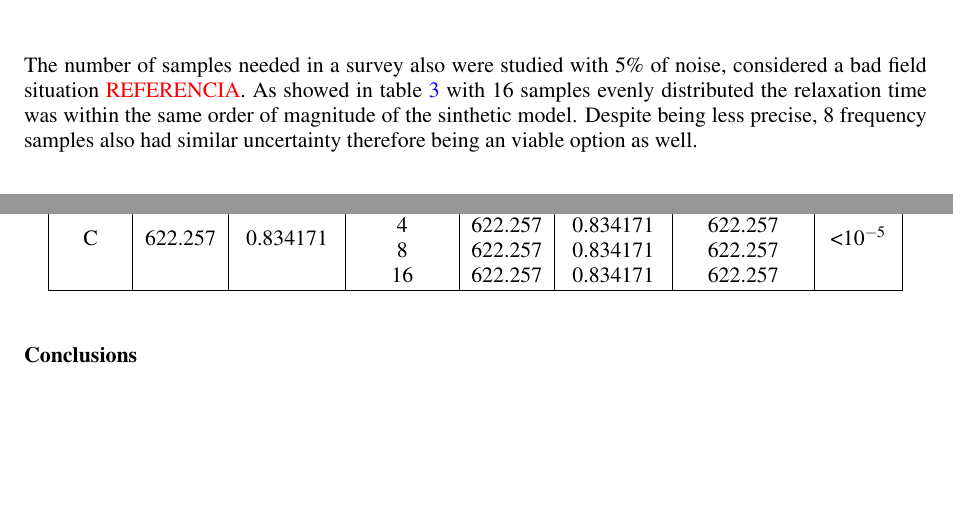
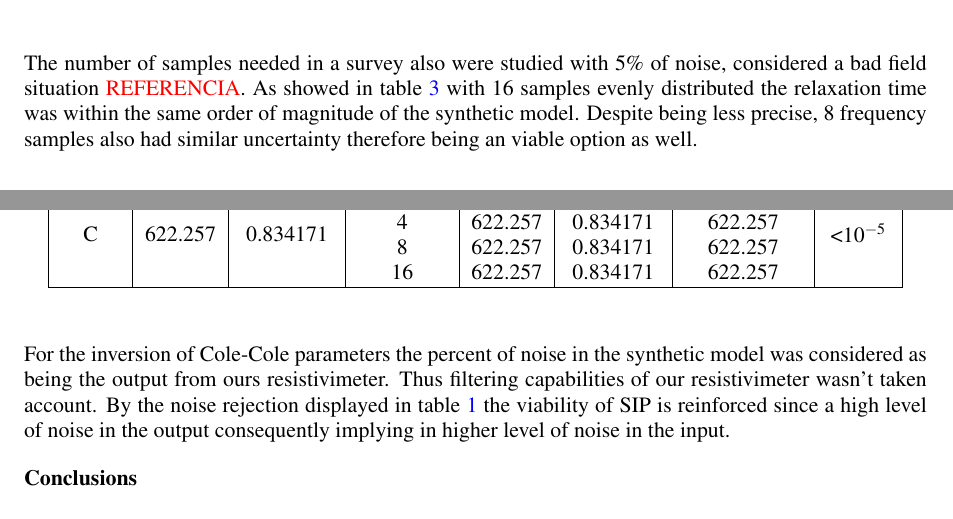
Before and after one commit to wandersoncferreira/abstracts, a LaTeX document (abstract_EAGE.tex): two parts of page 4 of 5, joined at a grey line, cut so that both start at the same text, the shorter picture padded with empty space. Compiled offline with pdfLaTeX; a missing bibliography style is replaced by a similar one.

Commit message:
resultados_2

```diff
--- a/abstract_EAGE.tex
+++ b/abstract_EAGE.tex
@@ -256,7 +256,7 @@ results of all models recover both parameters within $10\%$ of uncertainty suppo
 
 The number of samples needed in a survey also were studied with $5\%$ of noise, considered a bad %adverse?
 field situation \att{REFERENCIA}. As showed in table \ref{t:INV-sample_effect} with $16$ samples evenly distributed the relaxation
-time was within the same order of magnitude of the sinthetic model. Despite being less precise, $8$ frequency samples also had similar uncertainty therefore being an viable option as well.
+time was within the same order of magnitude of the synthetic model. Despite being less precise, $8$ frequency samples also had similar uncertainty therefore being an viable option as well.
 
 \begin{table}[H]
 \centering
@@ -280,7 +280,7 @@ time was within the same order of magnitude of the sinthetic model. Despite bein
 \end{tabular}
 \end{table}
 
-
+For the inversion of Cole-Cole parameters the percent of noise in the synthetic model was considered as being the output from ours resistivimeter. Thus filtering capabilities of our resistivimeter wasn't taken account. By the noise rejection displayed in table \ref{t:scaled_models} the viability of SIP is reinforced since a high level of noise in the output consequently implying in higher level of noise in the input.
 
 \section{Conclusions}
 
```
Also changed, not shown: 1 other file.
